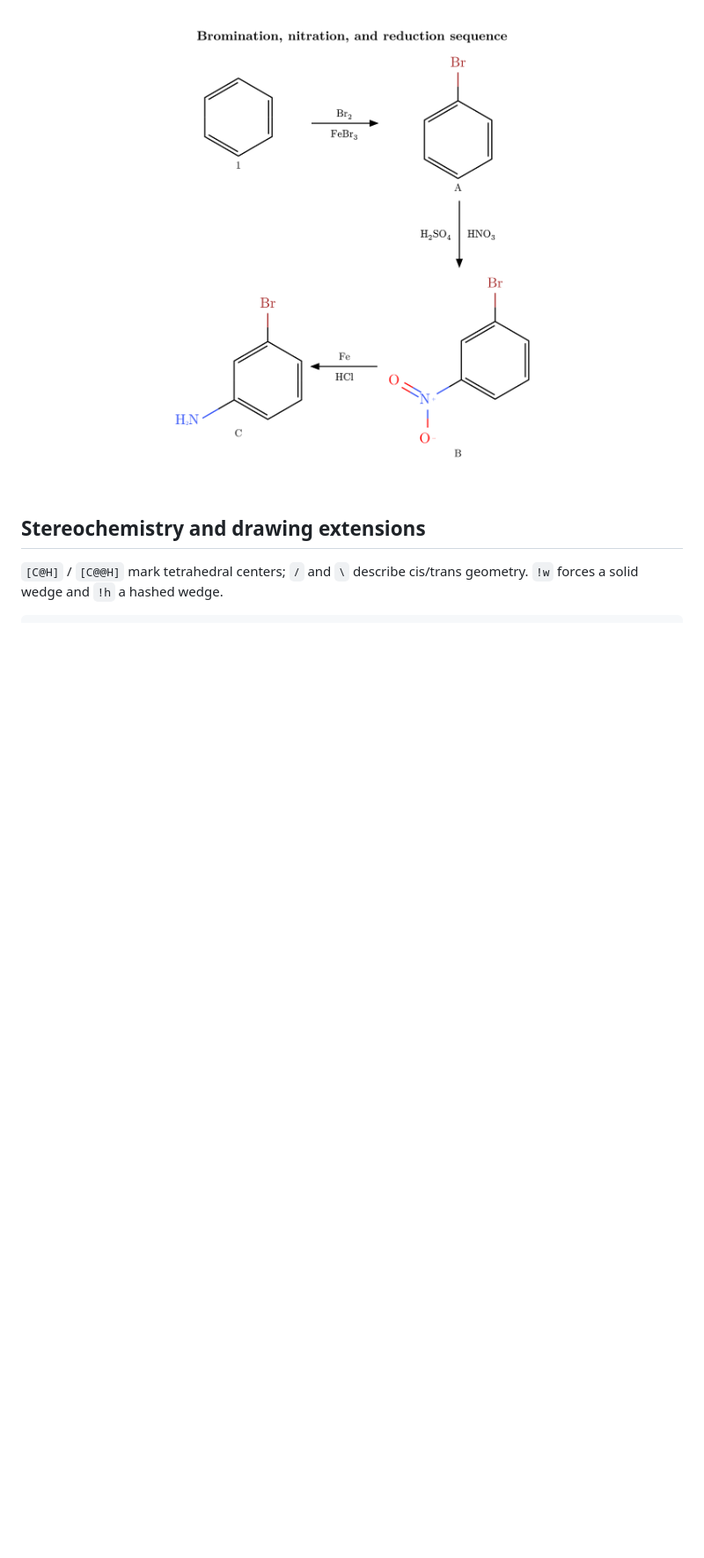
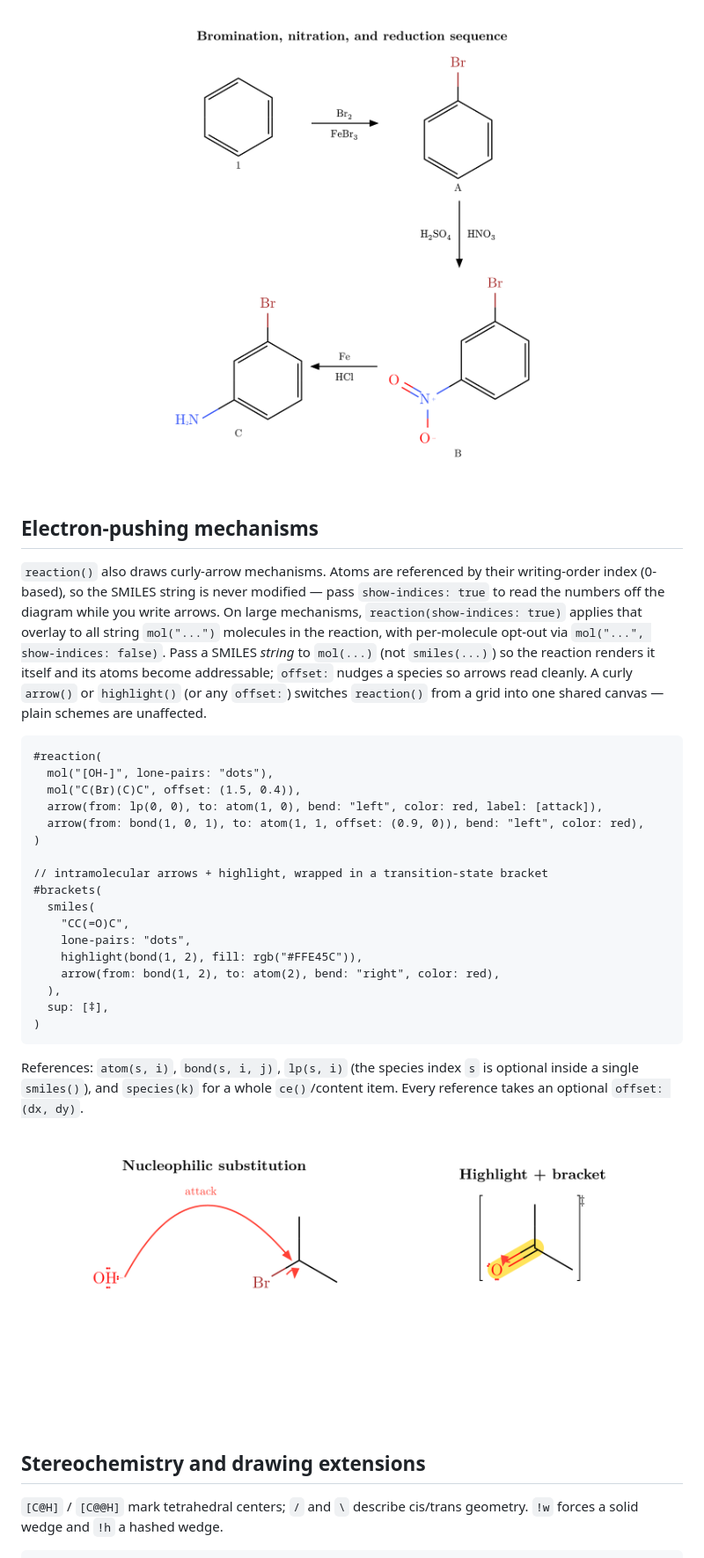
Before and after one commit to GeronimoCastano/typed-smiles, a Markdown page: README.md, the part around one of its changes. Shown at 88% size. Drawn GitHub-style; pictures changed too: assets/readme/mechanisms.png (added); blank space fills up the shorter version.

Commit message:
Release typed-smiles 0.4.0

````diff
--- a/README.md
+++ b/README.md
@@ -217,6 +222,45 @@ schemes.
 
 ![Wrap-around reaction scheme](assets/readme/schemes.png)
 
+## Electron-pushing mechanisms
+
+`reaction()` also draws curly-arrow mechanisms. Atoms are referenced by their
+writing-order index (0-based), so the SMILES string is never modified — pass
+`show-indices: true` to read the numbers off the diagram while you write arrows.
+On large mechanisms, `reaction(show-indices: true)` applies that overlay to all
+string `mol("...")` molecules in the reaction, with per-molecule opt-out via
+`mol("...", show-indices: false)`.
+Pass a SMILES *string* to `mol(...)` (not `smiles(...)`) so the reaction renders it
+itself and its atoms become addressable; `offset:` nudges a species so arrows read
+cleanly. A curly `arrow()` or `highlight()` (or any `offset:`) switches `reaction()`
+from a grid into one shared canvas — plain schemes are unaffected.
+
+```typst
+#reaction(
+  mol("[OH-]", lone-pairs: "dots"),
+  mol("C(Br)(C)C", offset: (1.5, 0.4)),
+  arrow(from: lp(0, 0), to: atom(1, 0), bend: "left", color: red, label: [attack]),
+  arrow(from: bond(1, 0, 1), to: atom(1, 1, offset: (0.9, 0)), bend: "left", color: red),
+)
+
+// intramolecular arrows + highlight, wrapped in a transition-state bracket
+#brackets(
+  smiles(
+    "CC(=O)C",
+    lone-pairs: "dots",
+    highlight(bond(1, 2), fill: rgb("#FFE45C")),
+    arrow(from: bond(1, 2), to: atom(2), bend: "right", color: red),
+  ),
+  sup: [‡],
+)
+```
+
+References: `atom(s, i)`, `bond(s, i, j)`, `lp(s, i)` (the species index `s` is
+optional inside a single `smiles()`), and `species(k)` for a whole `ce()`/content
+item. Every reference takes an optional `offset: (dx, dy)`.
+
+![Electron-pushing mechanism examples](assets/readme/mechanisms.png)
+
 ## Stereochemistry and drawing extensions
 
 `[C@H]` / `[C@@H]` mark tetrahedral centers; `/` and `\` describe cis/trans
````
Also changed, not shown: other parts of README.md (+41 -11 lines), assets/readme/colors.png (added), assets/readme/lone-pairs.png (added), 14 other files.
